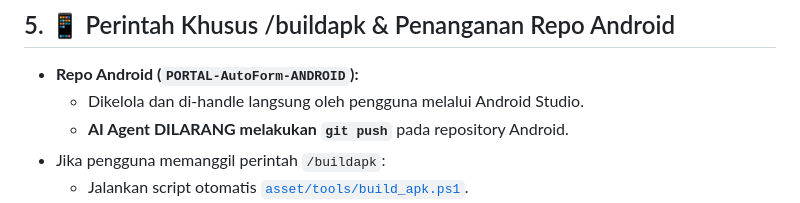
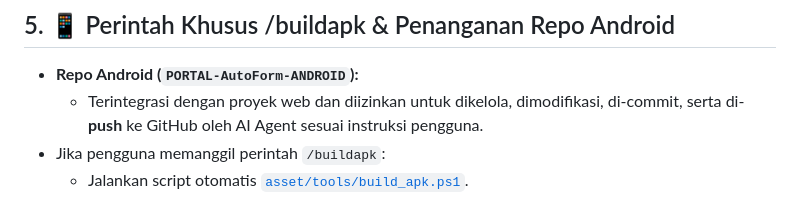
Before and after one commit to iskakfatoni/portalautoform, a Markdown page: AGENTS.md, the part around the change. GitHub-like rendering.

Commit message:
docs: update agent guideline to permit git push on android repository

```diff
--- a/AGENTS.md
+++ b/AGENTS.md
@@ -47,8 +47,7 @@ Setiap modifikasi logika *schedule resolver* atau tautan otomatisasi Google Form
 
 ## 5. 📱 Perintah Khusus /buildapk & Penanganan Repo Android
 * **Repo Android (`PORTAL-AutoForm-ANDROID`):**
-  * Dikelola dan di-handle langsung oleh pengguna melalui Android Studio.
-  * **AI Agent DILARANG melakukan `git push`** pada repository Android.
+  * Terintegrasi dengan proyek web dan diizinkan untuk dikelola, dimodifikasi, di-commit, serta di-**push** ke GitHub oleh AI Agent sesuai instruksi pengguna.
 * Jika pengguna memanggil perintah `/buildapk`:
   * Jalankan script otomatis [`asset/tools/build_apk.ps1`](file:///c:/Users/iskak/Antigravity-Projetcs/portalautoform/asset/tools/build_apk.ps1).
   * Output APK akan dikompilasi dari `c:\Users\iskak\Antigravity-Projetcs\PORTAL-AutoForm-ANDROID` dan otomatis disalin/ditimpa ke:
```
